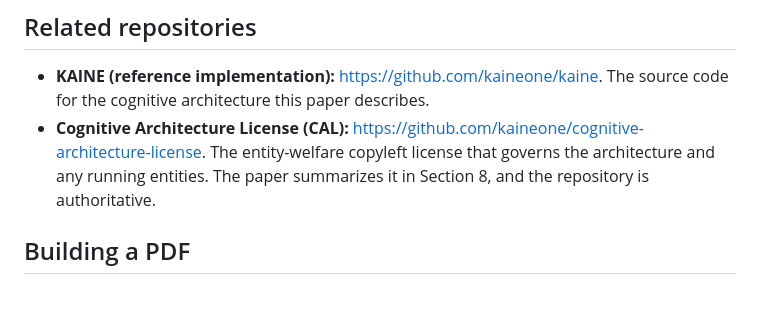
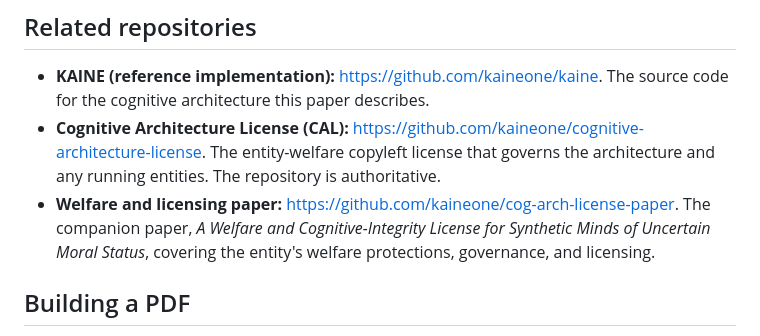
Before and after one commit to kaineone/predictive-workspace-paper, a Markdown page: README.md, the part around one of its changes. GitHub-like rendering; blank space fills up the shorter version.

```diff
--- a/README.md
+++ b/README.md
@@ -22,7 +24,8 @@ This work treats a mind as an ongoing process rather than a single model, built
 ## Related repositories
 
 - **KAINE (reference implementation):** https://github.com/kaineone/kaine. The source code for the cognitive architecture this paper describes.
-- **Cognitive Architecture License (CAL):** https://github.com/kaineone/cognitive-architecture-license. The entity-welfare copyleft license that governs the architecture and any running entities. The paper summarizes it in Section 8, and the repository is authoritative.
+- **Cognitive Architecture License (CAL):** https://github.com/kaineone/cognitive-architecture-license. The entity-welfare copyleft license that governs the architecture and any running entities. The repository is authoritative.
+- **Welfare and licensing paper:** https://github.com/kaineone/cog-arch-license-paper. The companion paper, *A Welfare and Cognitive-Integrity License for Synthetic Minds of Uncertain Moral Status*, covering the entity's welfare protections, governance, and licensing.
 
 ## Building a PDF
 
```
Also changed, not shown: other parts of README.md (+3 -1 lines), paper.md (+108 -173 lines).
